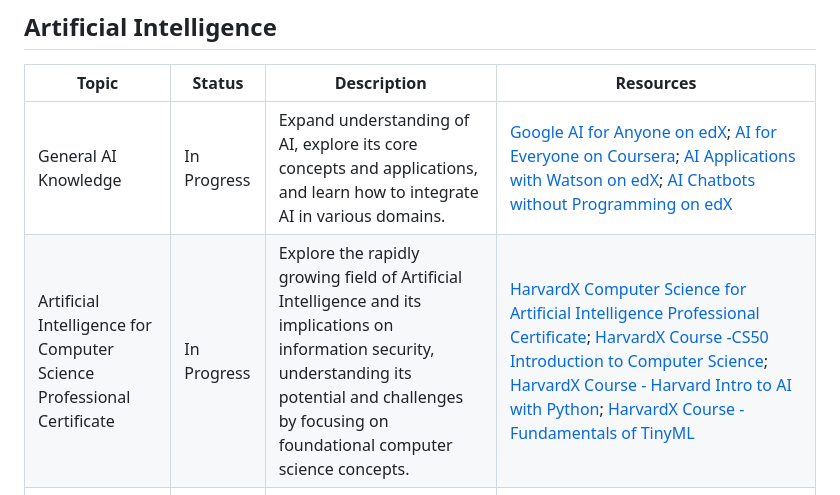
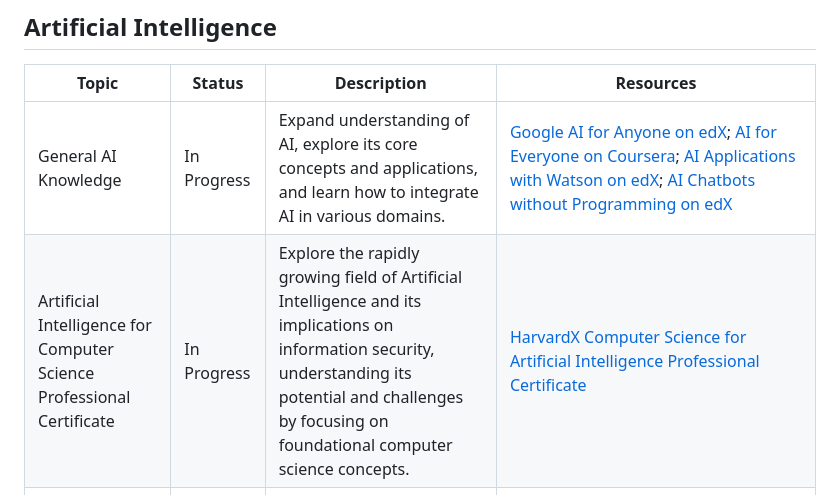
Before and after one commit to socketsetter/public, a Markdown page: learningJourney.md, the part around the change. Drawn GitHub-style.

```diff
--- a/learningJourney.md
+++ b/learningJourney.md
@@ -6,7 +6,7 @@ This document tracks my ongoing learning topics and the resources I've used.  Ha
 | Topic | Status | Description | Resources |
 | ----- | ------ | ----------- | --------- |
 | General AI Knowledge | In Progress | Expand understanding of AI, explore its core concepts and applications, and learn how to integrate AI in various domains. | [Google AI for Anyone on edX](https://www.edx.org/learn/artificial-intelligence/google-google-ai-for-anyone); [AI for Everyone on Coursera](https://www.coursera.org/learn/ai-for-everyone); [AI Applications with Watson on edX](https://www.edx.org/learn/artificial-intelligence/ibm-ai-applications-with-watson); [AI Chatbots without Programming on edX](https://www.edx.org/learn/chatbots/ibm-ai-chatbots-without-programming) |
-| Artificial Intelligence for Computer Science Professional Certificate | In Progress | Explore the rapidly growing field of Artificial Intelligence and its implications on information security, understanding its potential and challenges by focusing on foundational computer science concepts. | [HarvardX Computer Science for Artificial Intelligence Professional Certificate](https://courses.edx.org/dashboard/programs/8c5c1af9-761b-49b4-9f52-f6f48856d906/); [HarvardX Course -CS50 Introduction to Computer Science](https://learning.edx.org/course/course-v1:HarvardX+CS50+X/home); [HarvardX Course - Harvard Intro to AI with Python](https://pll.harvard.edu/course/cs50s-introduction-artificial-intelligence-python/2023-05); [HarvardX Course -Fundamentals of TinyML](https://www.edx.org/learn/machine-learning/harvard-university-fundamentals-of-tinyml) |
+| Artificial Intelligence for Computer Science Professional Certificate | In Progress | Explore the rapidly growing field of Artificial Intelligence and its implications on information security, understanding its potential and challenges by focusing on foundational computer science concepts. | [HarvardX Computer Science for Artificial Intelligence Professional Certificate](https://courses.edx.org/dashboard/programs/8c5c1af9-761b-49b4-9f52-f6f48856d906/) |
 | Artificial Intelligence for Computer Science Courses | In Progress | Supporting courses for the Artificial Intelligence for Computer Science Professional Certificate | [HarvardX Course -CS50 Introduction to Computer Science](https://learning.edx.org/course/course-v1:HarvardX+CS50+X/home); [HarvardX Course - Harvard Intro to AI with Python](https://pll.harvard.edu/course/cs50s-introduction-artificial-intelligence-python/2023-05); [HarvardX Course -Fundamentals of TinyML](https://www.edx.org/learn/machine-learning/harvard-university-fundamentals-of-tinyml) |
 | Data Science Professional Certificate | On Hold | Explore the field of Data Science, focusing on statistical analysis, data wrangling, linear regression, probability, and visualization techniques using R programming and various data science tools. | [HarvardX Data Science Professional Certificate](https://www.edx.org/certificates/professional-certificate/harvardx-data-science) |
 | Data Science Courses | On Hold | Supporting courses for the Data Science Professional Certificate | [HarvardX Course -Data Science: Linear Regression](https://www.edx.org/learn/data-science/harvard-university-data-science-linear-regression); [HarvardX Course -Data Science: Wrangling](https://www.edx.org/learn/data-science/harvard-university-data-science-wrangling);  [HarvardX Course -Data Science: Productivity Tools](https://www.edx.org/learn/data-science/harvard-university-data-science-productivity-tools); [HarvardX Class -Data Science: Inference and Modeling](https://www.edx.org/learn/data-science/harvard-university-data-science-inference-and-modeling); [HarvardX Course - Data Science: Probability](https://www.edx.org/learn/probability/harvard-university-data-science-probability); [HarvardX Course - Data Science: Visualization](https://www.edx.org/learn/data-visualization/harvard-university-data-science-visualization); [HarvardX Course - Data Science: Machine Learning](https://learning.edx.org/course/course-v1:HarvardX+PH125.8x+3T2023/home); [HarvardX Course - Data Science: R Basics](https://www.edx.org/learn/r-programming/harvard-university-data-science-r-basics) |
```
